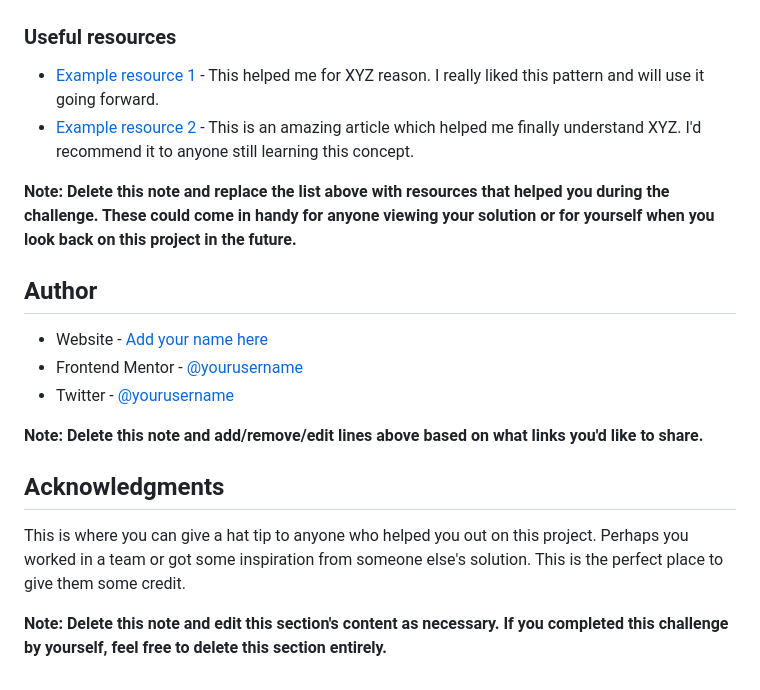
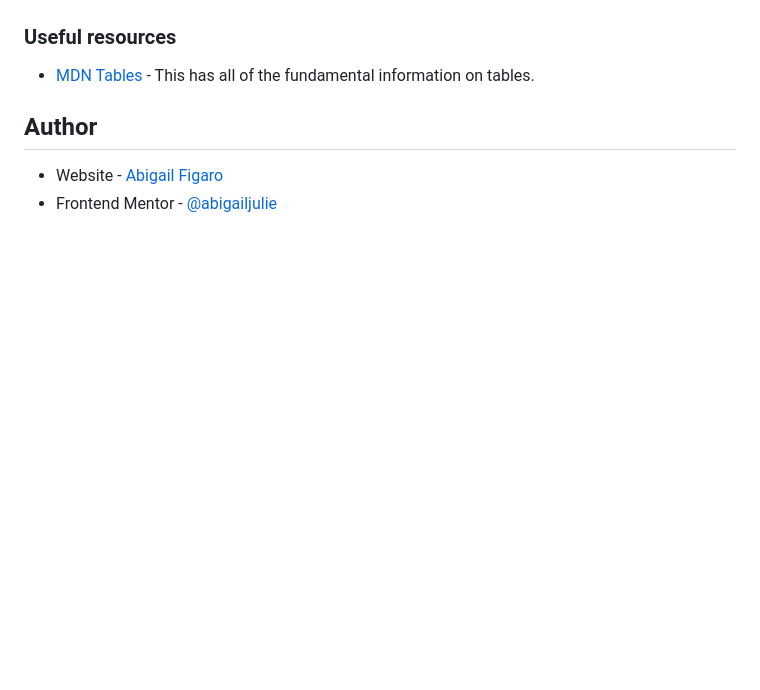
Before and after one commit to abigailjulie/FrontendMentor_RecipeCard, a Markdown page: README-template.md, the part around the change printed below. Drawn GitHub-style; blank space fills up the shorter version.

```diff
--- a/README-template.md
+++ b/README-template.md
@@ -84,21 +46,9 @@ Use this section to outline areas that you want to continue focusing on in futur
 
 ### Useful resources
 
-- [Example resource 1](https://www.example.com) - This helped me for XYZ reason. I really liked this pattern and will use it going forward.
-- [Example resource 2](https://www.example.com) - This is an amazing article which helped me finally understand XYZ. I'd recommend it to anyone still learning this concept.
-
-**Note: Delete this note and replace the list above with resources that helped you during the challenge. These could come in handy for anyone viewing your solution or for yourself when you look back on this project in the future.**
+- [MDN Tables](https://developer.mozilla.org/en-US/docs/Web/HTML/Element/table) - This has all of the fundamental information on tables.
 
 ## Author
 
-- Website - [Add your name here](https://www.your-site.com)
-- Frontend Mentor - [@yourusername](https://www.frontendmentor.io/profile/yourusername)
-- Twitter - [@yourusername](https://www.twitter.com/yourusername)
-
-**Note: Delete this note and add/remove/edit lines above based on what links you'd like to share.**
-
-## Acknowledgments
-
-This is where you can give a hat tip to anyone who helped you out on this project. Perhaps you worked in a team or got some inspiration from someone else's solution. This is the perfect place to give them some credit.
-
-**Note: Delete this note and edit this section's content as necessary. If you completed this challenge by yourself, feel free to delete this section entirely.**
+- Website - [Abigail Figaro](https://www.abigaildesigns.org)
+- Frontend Mentor - [@abigailjulie](https://www.frontendmentor.io/profile/abigailjulie)
```
Also changed, not shown: other parts of README-template.md (+5 -43 lines), assets/images/screenshot.JPG (added).
